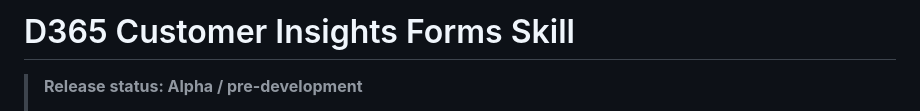
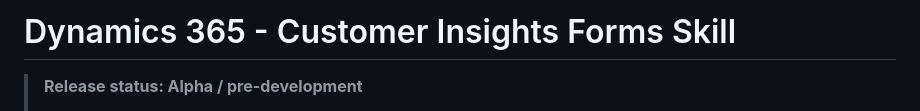
Before and after one commit to mylokaye/Dynamics-365-CIJ-Documentation, a Markdown page: README.md, the part around the change. Rendered like a GitHub page.

```diff
--- a/README.md
+++ b/README.md
@@ -1,4 +1,4 @@
-# D365 Customer Insights Forms Skill
+# Dynamics 365 - Customer Insights Forms Skill
 
 > **Release status: Alpha / pre-development**
 >
```
